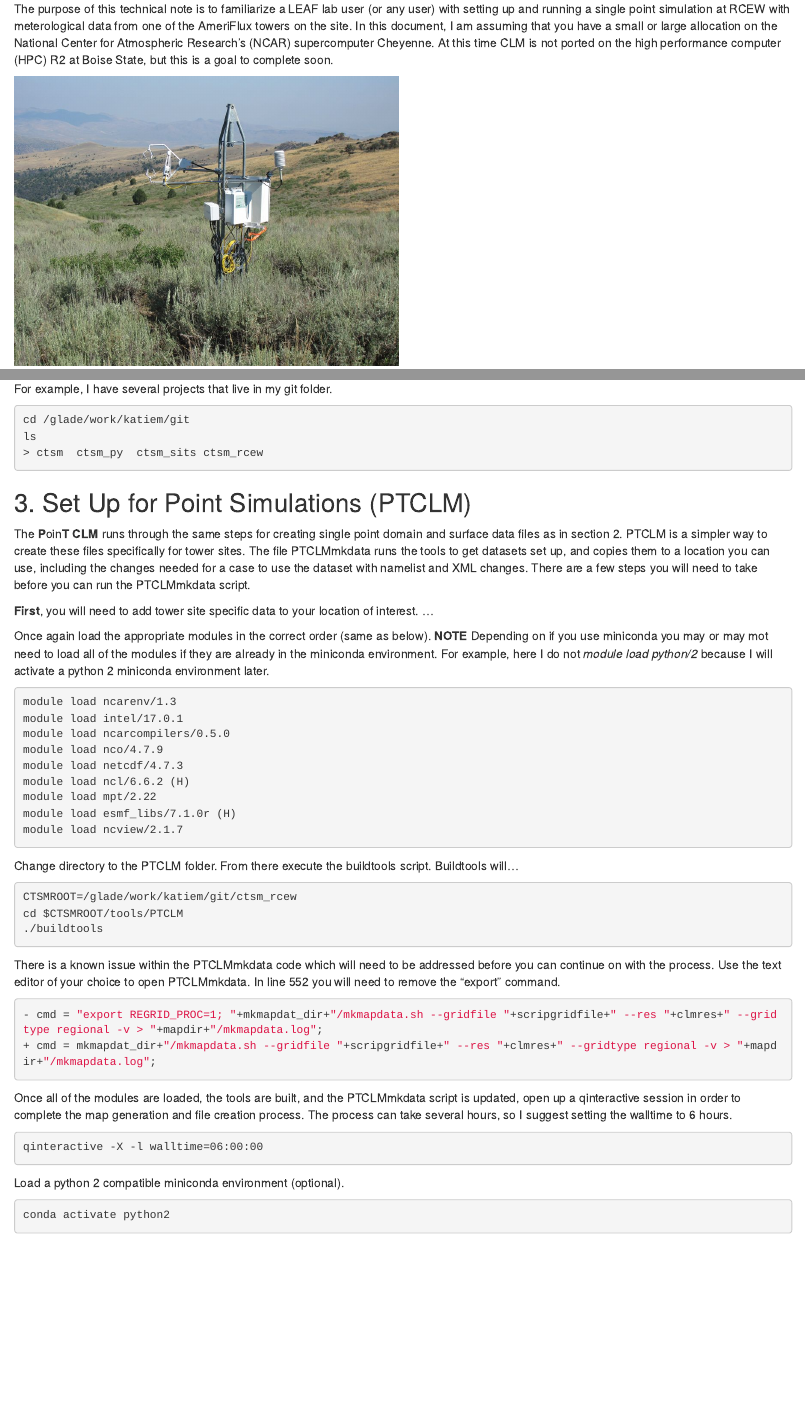
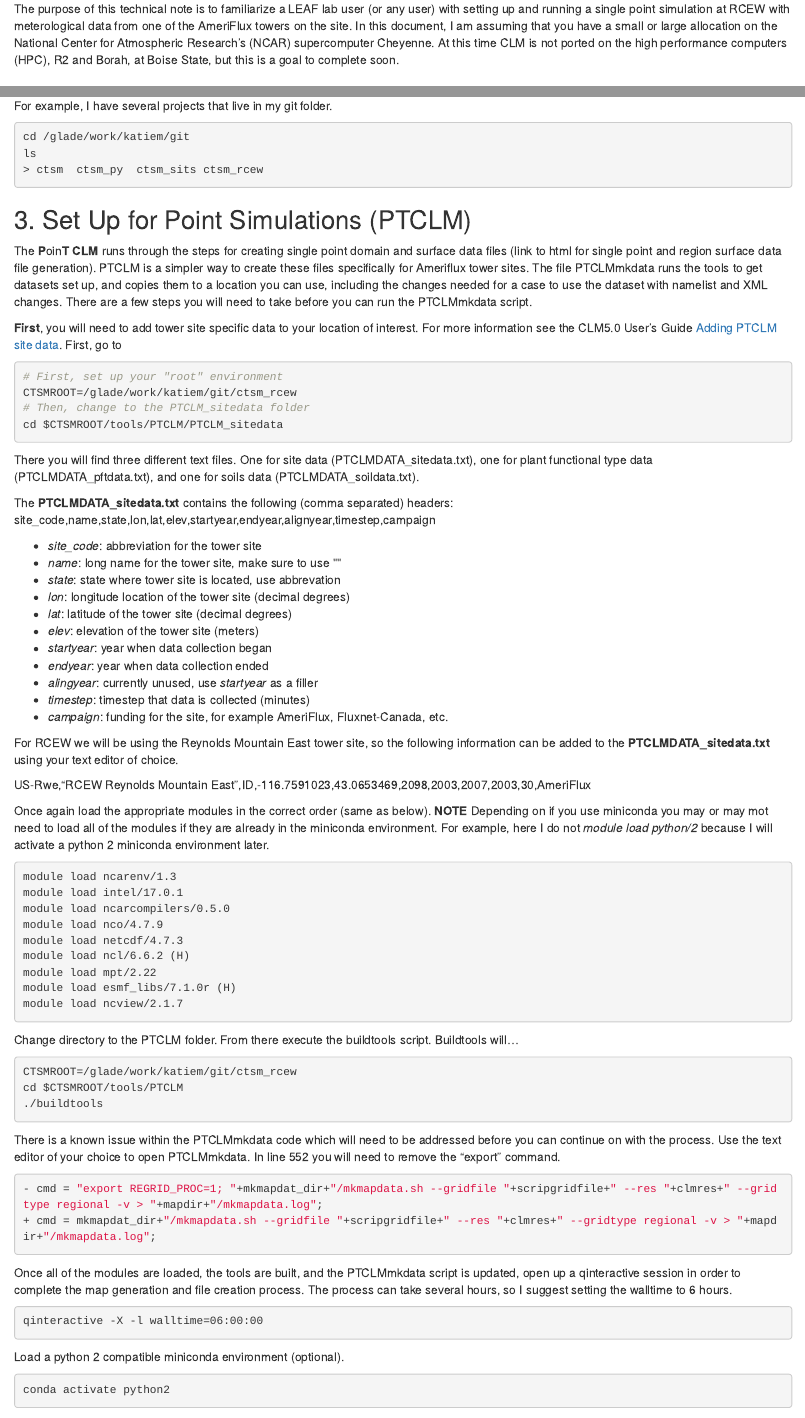
Before and after one commit to KatieMurenbeeld/RCEW_CLM, an R Markdown document (RCEW_PTCLM_v02.Rmd): the page in a window 1100 px wide, from 480 px down before the commit and from 820 px down after it, so that both start at the same text, and a second part further down, joined at a grey line. The pictures show the output file RCEW_PTCLM_v02.html that the author committed with the source, opened offline.

Commit message:
added info for PTCLM_sitedata txt files.

````diff
--- a/RCEW_PTCLM_v02.Rmd
+++ b/RCEW_PTCLM_v02.Rmd
@@ -16,13 +16,13 @@ knitr::opts_chunk$set(echo = TRUE)
 
 Reynold's Creek Experimental Watershed (RCEW)...(a little about the location and CZO).
 
-About the Community Earth Systems Model (CESM), Community Terrestrial Systems Model (CTSM) and Community Land Model (CLM) explain how different although terms are used almost interchangably. Model simulations. Instructions for this tech note have been edited and aggregated from the escomp [CLM5.0 User's guide](https://escomp.github.io/ctsm-docs/versions/release-clm5.0/html/users_guide/index.html) specifically section 1.7 and the [CLM4.5 User's Guide](https://www.cesm.ucar.edu/models/cesm1.2/clm/models/lnd/clm/doc/UsersGuide/f101.html), specifically Chapter 5.
-
-The purpose of this technical note is to familiarize a LEAF lab user (or any user) with setting up and running a single point simulation at RCEW with meterological data from one of the AmeriFlux towers on the site. In this document, I am assuming that you have a small or large allocation on the National Center for Atmospheric Research's (NCAR) supercomputer Cheyenne. At this time CLM is not ported on the high performance computer (HPC) R2 at Boise State, but this is a goal to complete soon.
-
 ```{r clm_fig01, echo=FALSE, eval=TRUE}
 knitr::include_graphics("figures/ReyMtn4_900_675_80auto.jpg")
 ```
+
+About the Community Earth Systems Model (CESM), Community Terrestrial Systems Model (CTSM) and Community Land Model (CLM) explain how different although terms are used almost interchangably. Model simulations. Instructions for this tech note have been edited and aggregated from the escomp [CLM5.0 User's guide](https://escomp.github.io/ctsm-docs/versions/release-clm5.0/html/users_guide/index.html) specifically section 1.7 and the [CLM4.5 User's Guide](https://www.cesm.ucar.edu/models/cesm1.2/clm/models/lnd/clm/doc/UsersGuide/f101.html), specifically Chapter 5.
+
+The purpose of this technical note is to familiarize a LEAF lab user (or any user) with setting up and running a single point simulation at RCEW with meterological data from one of the AmeriFlux towers on the site. In this document, I am assuming that you have a small or large allocation on the National Center for Atmospheric Research's (NCAR) supercomputer Cheyenne. At this time CLM is not ported on the high performance computers (HPC), R2 and Borah, at Boise State, but this is a goal to complete soon.
 
 ## 2. File Structure and Cloning CTSM
 
@@ -73,9 +73,37 @@ ls
 
 ## 3. Set Up for Point Simulations (PTCLM)
 
-The **P**oin**T** **CLM** runs through the same steps for creating single point domain and surface data files as in section 2. PTCLM is a simpler way to create these files specifically for tower sites.  The file PTCLMmkdata runs the tools to get datasets set up, and copies them to a location you can use, including the changes needed for a case to use the dataset with namelist and XML changes. There are a few steps you will need to take before you can run the PTCLMmkdata script.
+The **P**oin**T** **CLM** runs through the steps for creating single point domain and surface data files (link to html for single point and region surface data file generation). PTCLM is a simpler way to create these files specifically for Ameriflux tower sites. The file PTCLMmkdata runs the tools to get datasets set up, and copies them to a location you can use, including the changes needed for a case to use the dataset with namelist and XML changes. There are a few steps you will need to take before you can run the PTCLMmkdata script.
 
-**First**, you will need to add tower site specific data to your location of interest. ...
+**First**, you will need to add tower site specific data to your location of interest. For more information see the CLM5.0 User's Guide [Adding PTCLM site data](https://escomp.github.io/ctsm-docs/versions/release-clm5.0/html/users_guide/running-PTCLM/adding-ptclm-site-data.html). First, go to
+
+```{bash, site_data, echo=TRUE, eval=FALSE}
+# First, set up your "root" environment
+CTSMROOT=/glade/work/katiem/git/ctsm_rcew
+# Then, change to the PTCLM_sitedata folder
+cd $CTSMROOT/tools/PTCLM/PTCLM_sitedata
+```
+
+There you will find three different text files. One for site data (PTCLMDATA_sitedata.txt), one for plant functional type data (PTCLMDATA_pftdata.txt), and one for soils data (PTCLMDATA_soildata.txt).
+
+The **PTCLMDATA_sitedata.txt** contains the following (comma separated) headers: site_code,name,state,lon,lat,elev,startyear,endyear,alignyear,timestep,campaign
+
+* *site_code*: abbreviation for the tower site
+* *name*: long name for the tower site, make sure to use ""
+* *state*: state where tower site is located, use abbrevation
+* *lon*: longitude location of the tower site (decimal degrees)
+* *lat*: latitude of the tower site (decimal degrees)
+* *elev*: elevation of the tower site (meters)
+* *startyear*: year when data collection began
+* *endyear*: year when data collection ended
+* *alingyear*: currently unused, use *startyear* as a filler
+* *timestep*: timestep that data is collected (minutes)
+* *campaign*: funding for the site, for example AmeriFlux, Fluxnet-Canada, etc.
+
+For RCEW we will be using the Reynolds Mountain East tower site, so the following information can be added to the **PTCLMDATA_sitedata.txt** using your text editor of choice.
+
+US-Rwe,"RCEW Reynolds Mountain East",ID,-116.7591023,43.0653469,2098,2003,2007,2003,30,AmeriFlux
+
 
 Once again load the appropriate modules in the correct order (same as below). **NOTE** Depending on if you use miniconda you may or may mot need to load all of the modules if they are already in the miniconda environment. For example, here I do not *module load python/2* because I will activate a python 2 miniconda environment later.
 
````
Also changed, not shown: RCEW_PTCLM_v02.html.
